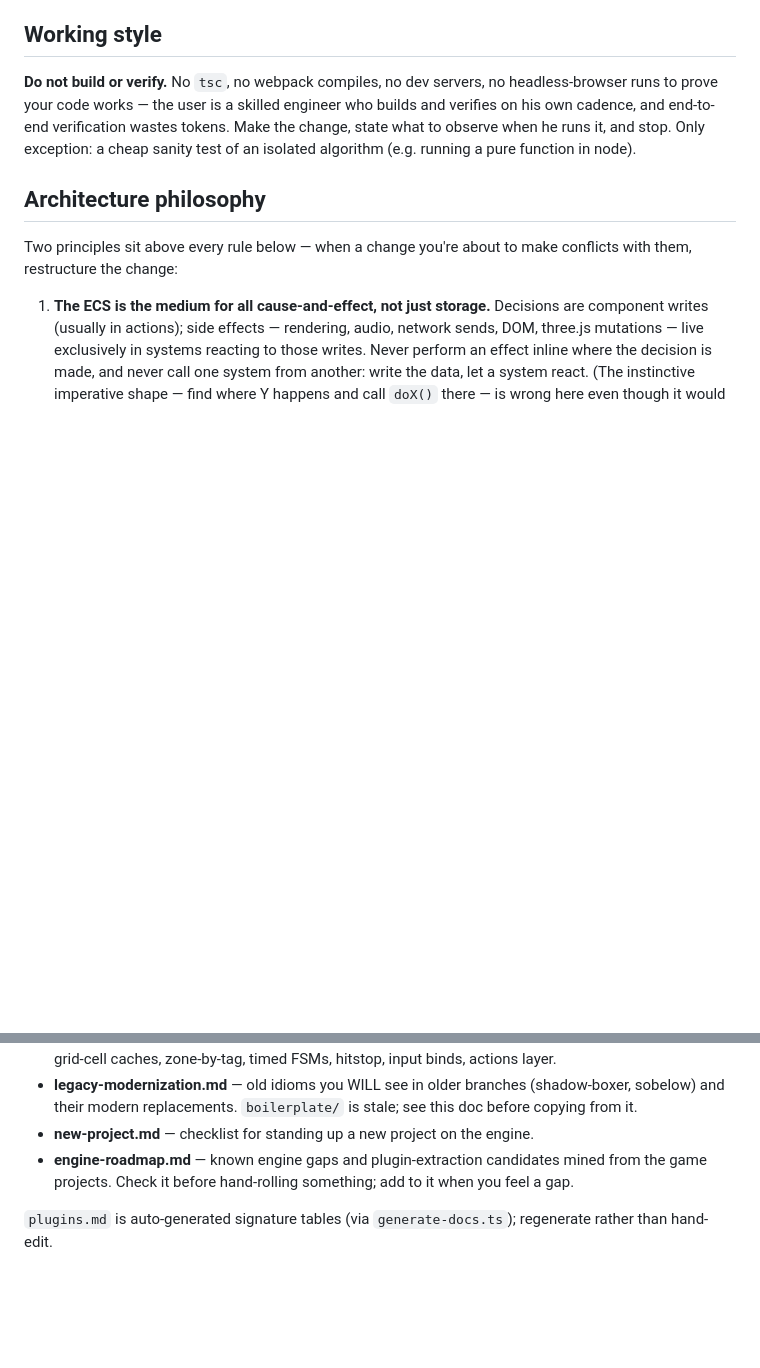
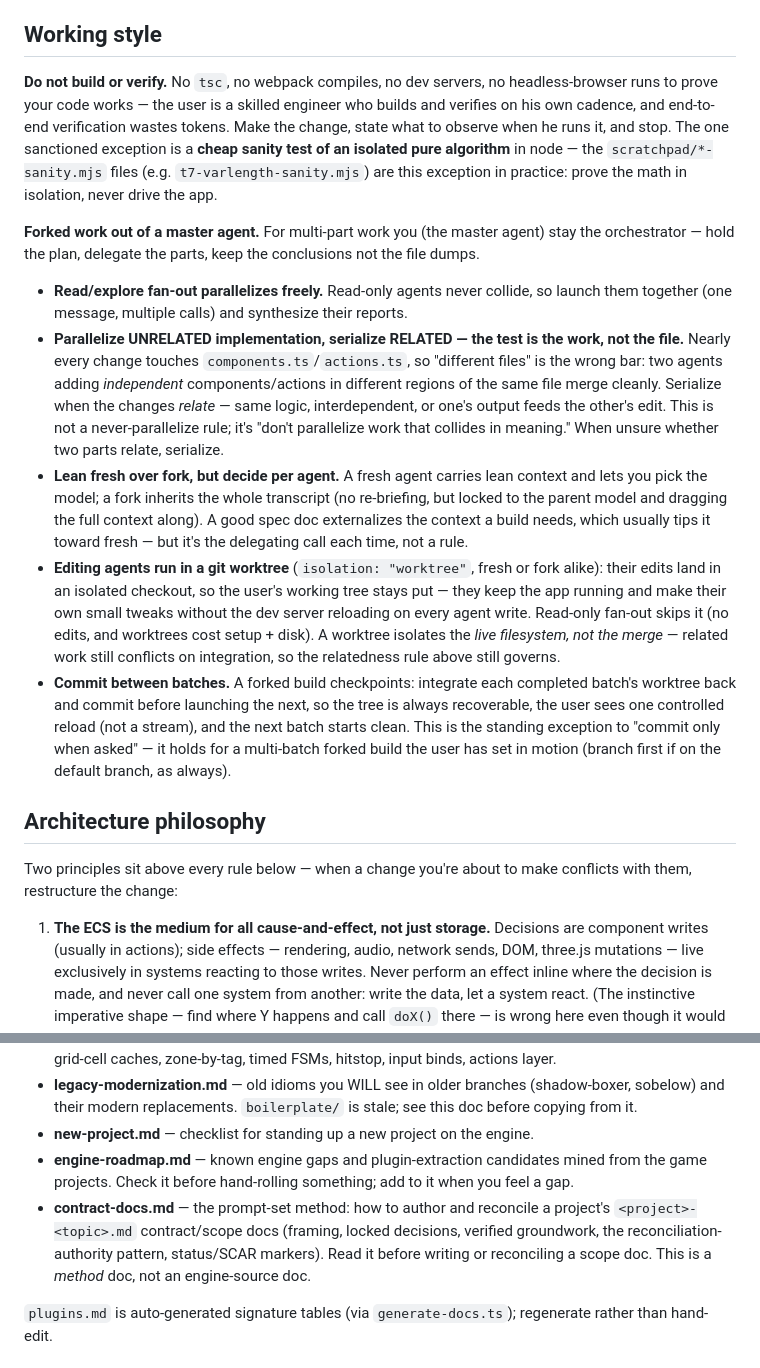
Before and after one commit to Coderah/sprixle, a Markdown page: CLAUDE.md, 2 parts joined by grey strips. Drawn GitHub-style; blank space fills up the shorter version.

Commit message:
main agent and workflow tweaks to claude.md

```diff
--- a/CLAUDE.md
+++ b/CLAUDE.md
@@ -9,8 +9,41 @@ Do not modify engine code from a game project unless you are deliberately fixing
 **Do not build or verify.** No `tsc`, no webpack compiles, no dev servers, no
 headless-browser runs to prove your code works — the user is a skilled engineer who
 builds and verifies on his own cadence, and end-to-end verification wastes tokens.
-Make the change, state what to observe when he runs it, and stop. Only exception: a
-cheap sanity test of an isolated algorithm (e.g. running a pure function in node).
+Make the change, state what to observe when he runs it, and stop. The one sanctioned
+exception is a **cheap sanity test of an isolated pure algorithm** in node — the
+`scratchpad/*-sanity.mjs` files (e.g. `t7-varlength-sanity.mjs`) are this exception in
+practice: prove the math in isolation, never drive the app.
+
+**Forked work out of a master agent.** For multi-part work you (the master agent) stay
+the orchestrator — hold the plan, delegate the parts, keep the conclusions not the file
+dumps.
+
+- **Read/explore fan-out parallelizes freely.** Read-only agents never collide, so
+  launch them together (one message, multiple calls) and synthesize their reports.
+- **Parallelize UNRELATED implementation, serialize RELATED — the test is the work, not
+  the file.** Nearly every change touches `components.ts`/`actions.ts`, so "different
+  files" is the wrong bar: two agents adding *independent* components/actions in
+  different regions of the same file merge cleanly. Serialize when the changes *relate* —
+  same logic, interdependent, or one's output feeds the other's edit. This is not a
+  never-parallelize rule; it's "don't parallelize work that collides in meaning." When
+  unsure whether two parts relate, serialize.
+- **Lean fresh over fork, but decide per agent.** A fresh agent carries lean context and
+  lets you pick the model; a fork inherits the whole transcript (no re-briefing, but
+  locked to the parent model and dragging the full context along). A good spec doc
+  externalizes the context a build needs, which usually tips it toward fresh — but it's
+  the delegating call each time, not a rule.
+- **Editing agents run in a git worktree** (`isolation: "worktree"`, fresh or fork
+  alike): their edits land in an isolated checkout, so the user's working tree stays put
+  — they keep the app running and make their own small tweaks without the dev server
+  reloading on every agent write. Read-only fan-out skips it (no edits, and worktrees
+  cost setup + disk). A worktree isolates the *live filesystem, not the merge* — related
+  work still conflicts on integration, so the relatedness rule above still governs.
+- **Commit between batches.** A forked build checkpoints: integrate each completed
+  batch's worktree back and commit before launching the next, so the tree is always
+  recoverable, the user sees one controlled reload (not a stream), and the next batch
+  starts clean. This is the standing exception to "commit only when asked" — it holds for
+  a multi-batch forked build the user has set in motion (branch first if on the default
+  branch, as always).
 
 ## Architecture philosophy
 
@@ -48,6 +81,7 @@ All under `src/sprixle/Sprixle Docs/`:
 - **legacy-modernization.md** — old idioms you WILL see in older branches (shadow-boxer, sobelow) and their modern replacements. `boilerplate/` is stale; see this doc before copying from it.
 - **new-project.md** — checklist for standing up a new project on the engine.
 - **engine-roadmap.md** — known engine gaps and plugin-extraction candidates mined from the game projects. Check it before hand-rolling something; add to it when you feel a gap.
+- **contract-docs.md** — the prompt-set method: how to author and reconcile a project's `<project>-<topic>.md` contract/scope docs (framing, locked decisions, verified groundwork, the reconciliation-authority pattern, status/SCAR markers). Read it before writing or reconciling a scope doc. This is a *method* doc, not an engine-source doc.
 
 `plugins.md` is auto-generated signature tables (via `generate-docs.ts`); regenerate rather than hand-edit.
 
```
